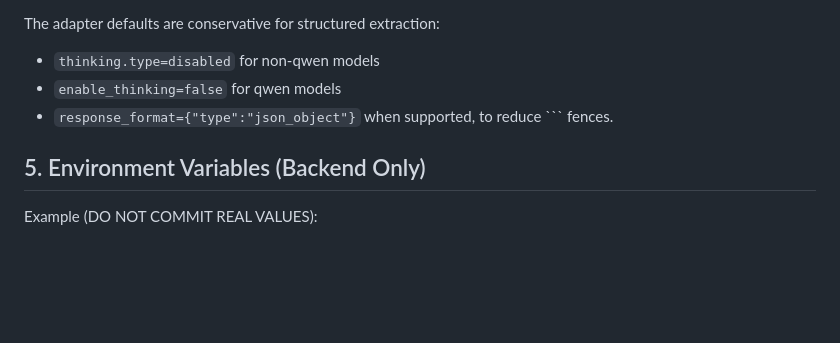
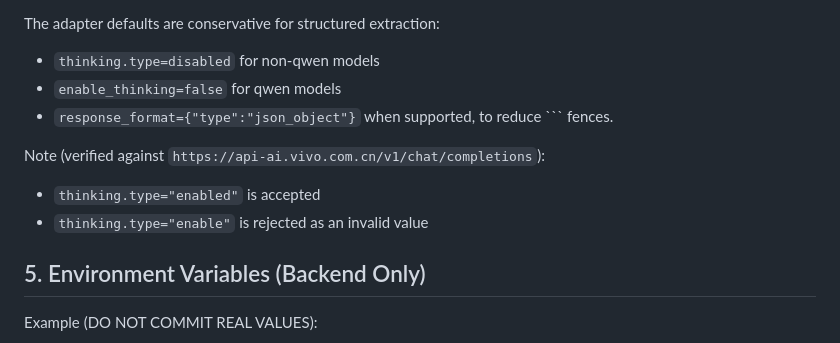
Before and after one commit to Roki-Xing/shike, a Markdown page: docs/bluelm-integration-runbook.md, the part around the change. Drawn GitHub-style; blank space fills up the shorter version.

Commit message:
Docs: clarify thinking.type=enabled (not enable)

````diff
--- a/docs/bluelm-integration-runbook.md
+++ b/docs/bluelm-integration-runbook.md
@@ -69,6 +69,10 @@ The adapter defaults are conservative for structured extraction:
 - `enable_thinking=false` for qwen models
 - `response_format={"type":"json_object"}` when supported, to reduce ``` fences.
 
+Note (verified against `https://api-ai.vivo.com.cn/v1/chat/completions`):
+- `thinking.type="enabled"` is accepted
+- `thinking.type="enable"` is rejected as an invalid value
+
 ## 5. Environment Variables (Backend Only)
 
 Example (DO NOT COMMIT REAL VALUES):
````
